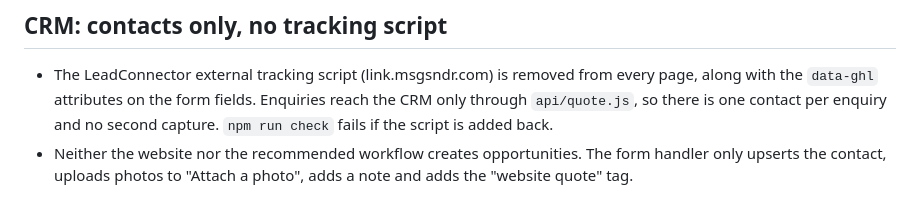
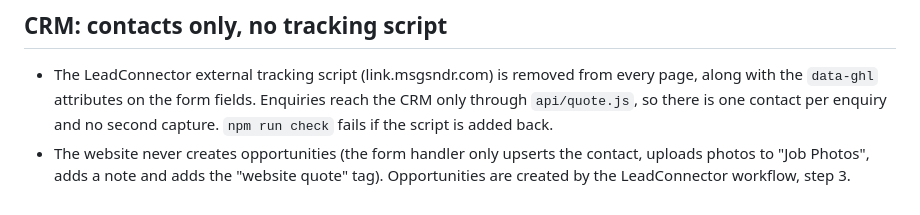
Before and after one commit to localservicepro/inthemow-lawncare, a Markdown page: docs-build-notes.md, the part around the change. GitHub-like rendering.

Commit message:
Notes: opportunities are created by the CRM workflow, never by the website
Co-Authored-By: Claude Opus 5.5 <noreply@anthropic.com>
Claude-Session: https://claude.ai/code/session_01MYk7pUvVrV17XJvQA1HCBJ

```diff
--- a/docs-build-notes.md
+++ b/docs-build-notes.md
@@ -107,5 +107,5 @@ still flagged with `gen: true` in `src/content.mjs` and in the manifest for the
 - The LeadConnector external tracking script (link.msgsndr.com) is removed from every page, along with the
   `data-ghl` attributes on the form fields. Enquiries reach the CRM only through `api/quote.js`, so there is one
   contact per enquiry and no second capture. `npm run check` fails if the script is added back.
-- Neither the website nor the recommended workflow creates opportunities. The form handler only upserts the
-  contact, uploads photos to "Attach a photo", adds a note and adds the "website quote" tag.
+- The website never creates opportunities (the form handler only upserts the contact, uploads photos to "Job Photos",
+  adds a note and adds the "website quote" tag). Opportunities are created by the LeadConnector workflow, step 3.
```
